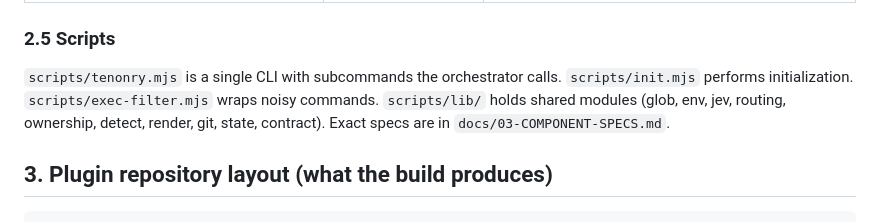
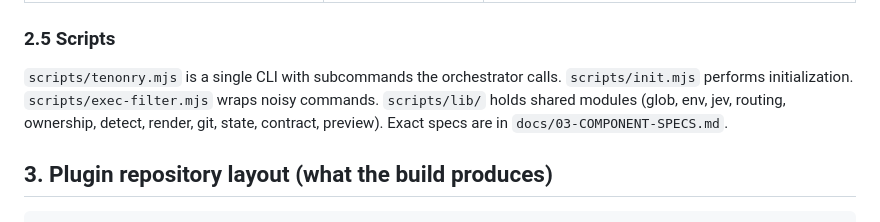
Before and after one commit to febradc-github/tenonry, a Markdown page: docs/01-ARCHITECTURE.md, the part around the change. Drawn GitHub-style.

```diff
--- a/docs/01-ARCHITECTURE.md
+++ b/docs/01-ARCHITECTURE.md
@@ -60,7 +60,7 @@ Design goals, in priority order:
 
 ### 2.5 Scripts
 
-`scripts/tenonry.mjs` is a single CLI with subcommands the orchestrator calls. `scripts/init.mjs` performs initialization. `scripts/exec-filter.mjs` wraps noisy commands. `scripts/lib/` holds shared modules (glob, env, jev, routing, ownership, detect, render, git, state, contract). Exact specs are in `docs/03-COMPONENT-SPECS.md`.
+`scripts/tenonry.mjs` is a single CLI with subcommands the orchestrator calls. `scripts/init.mjs` performs initialization. `scripts/exec-filter.mjs` wraps noisy commands. `scripts/lib/` holds shared modules (glob, env, jev, routing, ownership, detect, render, git, state, contract, preview). Exact specs are in `docs/03-COMPONENT-SPECS.md`.
 
 ## 3. Plugin repository layout (what the build produces)
 
```
Also changed, not shown: docs/03-COMPONENT-SPECS.md (+5 -1 lines).
